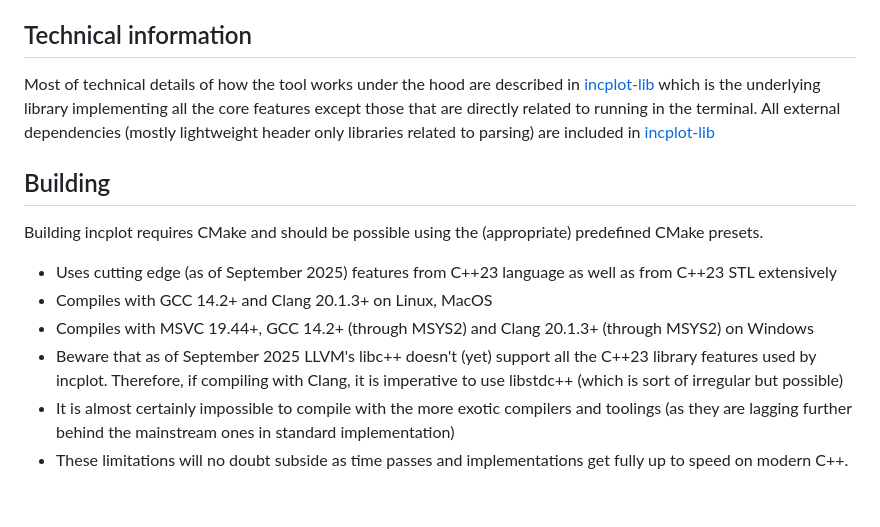
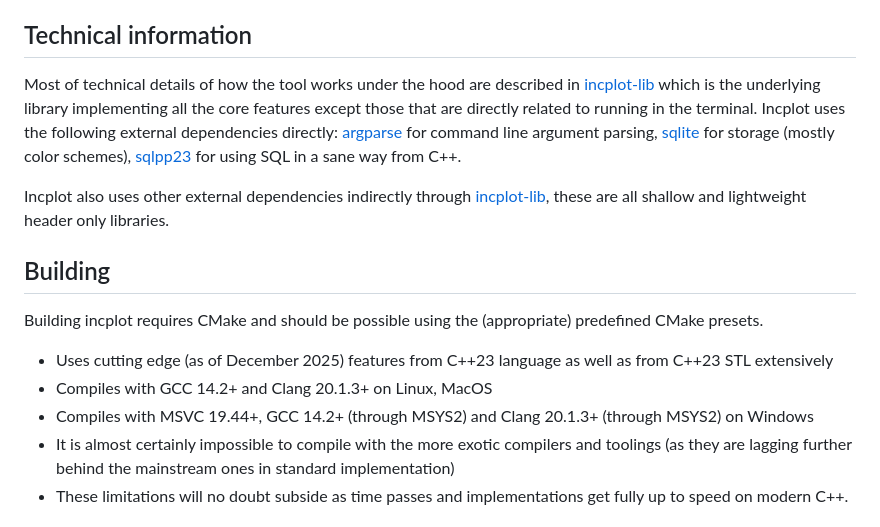
Before and after one commit to InCom-0/incplot, a Markdown page: README.md, the part around the change. Drawn GitHub-style.

Commit message:
Doc: Partial readme update

```diff
--- a/README.md
+++ b/README.md
@@ -150,16 +150,17 @@ The common case of having extreme values in the data that would normally prevent
 
 ## Technical information ##
 
-Most of technical details of how the tool works under the hood are described in [incplot-lib](https://github.com/InCom-0/incplot-lib) which is the underlying library implementing all the core features except those that are directly related to running in the terminal. All external dependencies (mostly lightweight header only libraries related to parsing) are included in [incplot-lib](https://github.com/InCom-0/incplot-lib)
+Most of technical details of how the tool works under the hood are described in [incplot-lib](https://github.com/InCom-0/incplot-lib) which is the underlying library implementing all the core features except those that are directly related to running in the terminal. Incplot uses the following external dependencies directly: [argparse](https://github.com/p-ranav/argparse) for command line argument parsing, [sqlite](https://github.com/sqlite/sqlite) for storage (mostly color schemes), [sqlpp23](https://github.com/rbock/sqlpp23) for using SQL in a sane way from C++.
+
+Incplot also uses other external dependencies indirectly through [incplot-lib](https://github.com/InCom-0/incplot-lib), these are all shallow and lightweight header only libraries.
 
 ## Building ##
 
 Building incplot requires CMake and should be possible using the (appropriate) predefined CMake presets.</br>
 
-* Uses cutting edge (as of September 2025) features from C++23 language as well as from C++23 STL extensively
+* Uses cutting edge (as of December 2025) features from C++23 language as well as from C++23 STL extensively
 * Compiles with GCC 14.2+ and Clang 20.1.3+ on Linux, MacOS
 * Compiles with MSVC 19.44+, GCC 14.2+ (through MSYS2) and Clang 20.1.3+ (through MSYS2) on Windows
-* Beware that as of September 2025 LLVM's libc++ doesn't (yet) support all the C++23 library features used by incplot. Therefore, if compiling with Clang, it is imperative to use libstdc++ (which is sort of irregular but possible)
 * It is almost certainly impossible to compile with the more exotic compilers and toolings (as they are lagging further behind the mainstream ones in standard implementation)
 * These limitations will no doubt subside as time passes and implementations get fully up to speed on modern C++.
 
```
